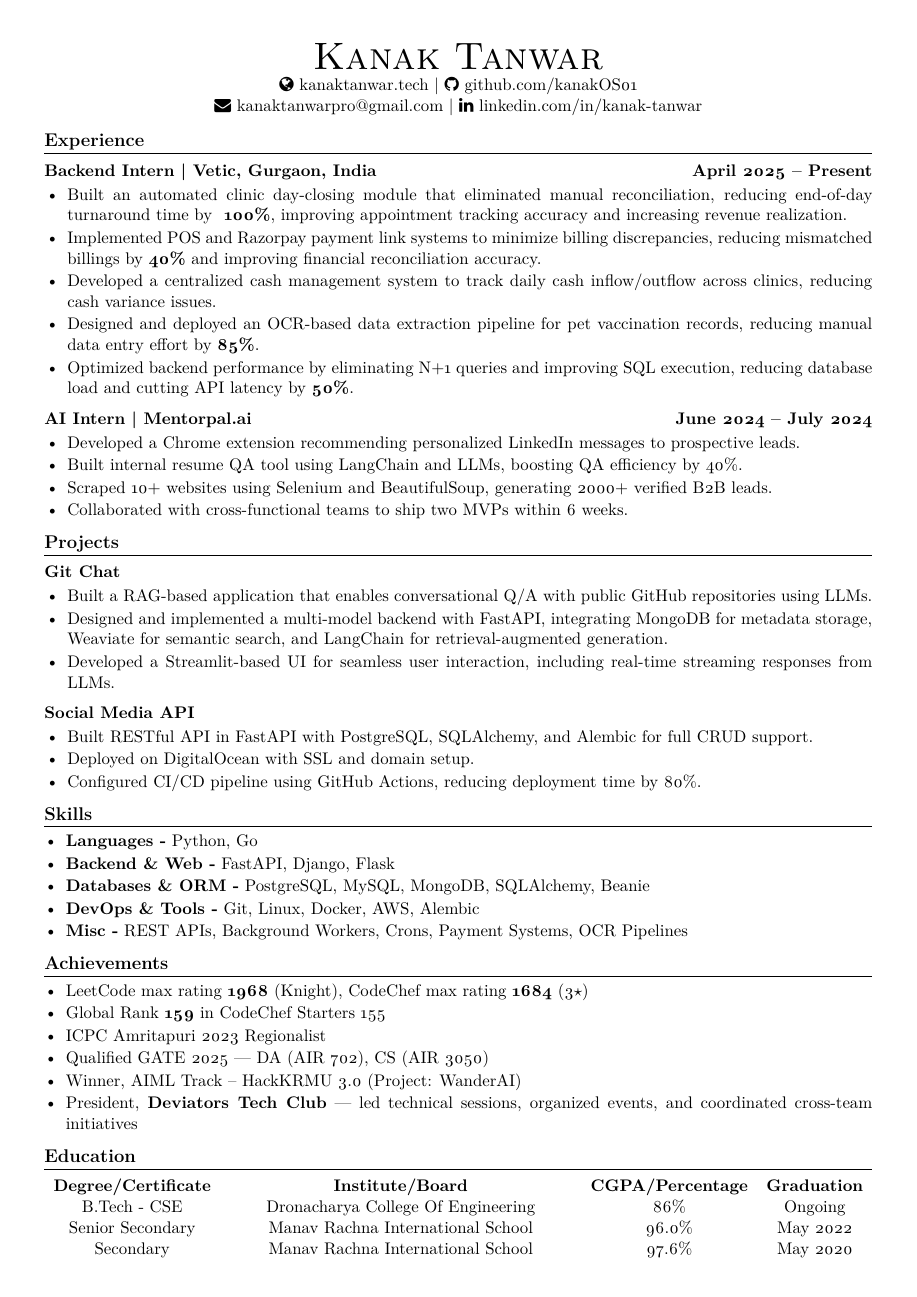
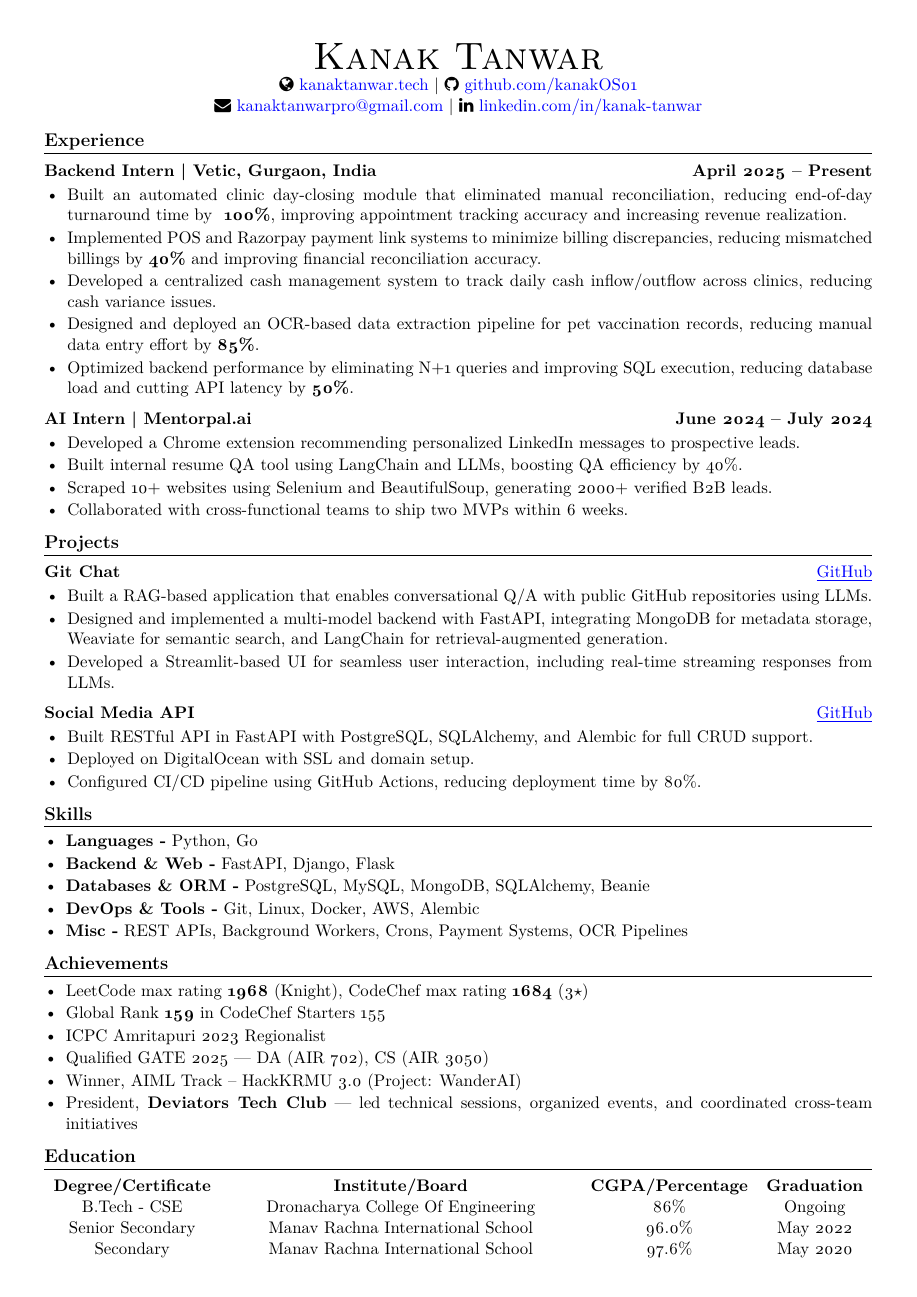
Before and after one commit to kanakOS01/kanakOS01, a LaTeX CV (resume/resume.tex): the whole page. Compiled offline with pdfLaTeX.

Commit message:
update resume

```diff
--- a/resume/resume.tex
+++ b/resume/resume.tex
@@ -14,6 +14,12 @@
 \usepackage{ragged2e}
 \usepackage[most]{tcolorbox}
 \usepackage{setspace}
+
+\hypersetup{
+    colorlinks=true,
+    linkcolor=blue,
+    urlcolor=blue
+}
 
 \newcolumntype{Y}{>{\centering\arraybackslash}X}
 \renewcommand\tabularxcolumn[1]{m{#1}}
@@ -65,7 +71,7 @@
 \section*{Projects}
 \vspace{-2mm}
 
-\subsection*{\href{https://github.com/kanakOS01/gitchat}{Git Chat}}
+\subsection*{Git Chat \hfill \href{https://github.com/kanakOS01/gitchat}{\underline{\textnormal{GitHub}}}}
 \begin{itemize}[left=1pt,itemsep=1pt,topsep=0pt,parsep=0pt]
     \item Built a RAG-based application that enables conversational Q/A with public GitHub repositories using LLMs.
     \item Designed and implemented a multi-model backend with FastAPI, integrating MongoDB for metadata storage, Weaviate for semantic search, and LangChain for retrieval-augmented generation.
@@ -73,7 +79,7 @@
 \end{itemize}
 \vspace{-4mm}
 
-\subsection*{\href{https://github.com/kanakOS01/social-media-fastapi}{Social Media API}}
+\subsection*{Social Media API \hfill \href{https://github.com/kanakOS01/social-media-fastapi}{\underline{\textnormal{GitHub}}}}
 \begin{itemize}[left=1pt,itemsep=1pt,topsep=0pt,parsep=0pt]
     \item Built RESTful API in FastAPI with PostgreSQL, SQLAlchemy, and Alembic for full CRUD support.
     \item Deployed on DigitalOcean with SSL and domain setup.
```
